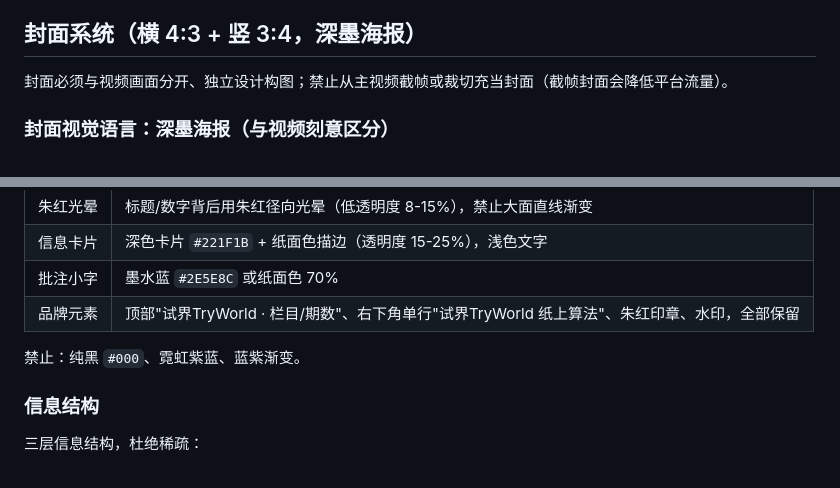
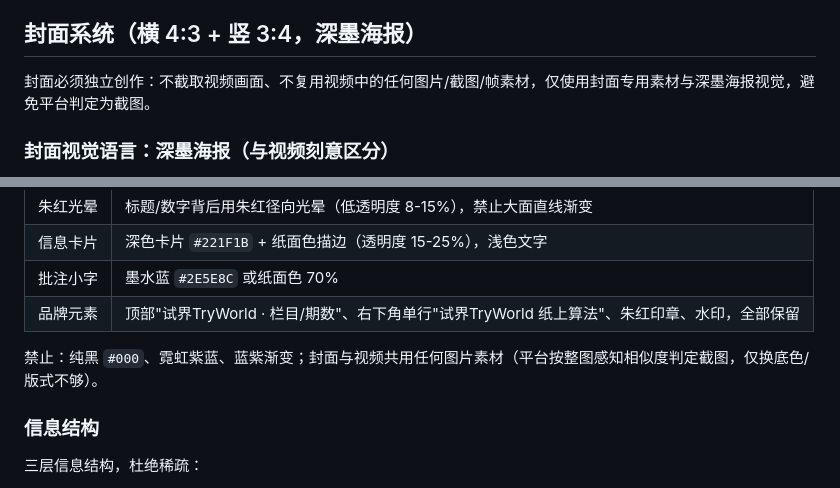
Before and after one commit to TryWorld2026/paper-algorithm, a Markdown page: references/style-system.md, 2 parts joined by grey strips. GitHub-like rendering.

```diff
--- a/references/style-system.md
+++ b/references/style-system.md
@@ -67,7 +67,7 @@
 
 ## 封面系统（横 4:3 + 竖 3:4，深墨海报）
 
-封面必须与视频画面分开、独立设计构图；禁止从主视频截帧或裁切充当封面（截帧封面会降低平台流量）。
+封面必须独立创作：不截取视频画面、不复用视频中的任何图片/截图/帧素材，仅使用封面专用素材与深墨海报视觉，避免平台判定为截图。
 
 ### 封面视觉语言：深墨海报（与视频刻意区分）
 
@@ -82,7 +82,7 @@
 | 批注小字 | 墨水蓝 `#2E5E8C` 或纸面色 70% |
 | 品牌元素 | 顶部"试界TryWorld · 栏目/期数"、右下角单行"试界TryWorld 纸上算法"、朱红印章、水印，全部保留 |
 
-禁止：纯黑 `#000`、霓虹紫蓝、蓝紫渐变。
+禁止：纯黑 `#000`、霓虹紫蓝、蓝紫渐变；封面与视频共用任何图片素材（平台按整图感知相似度判定截图，仅换底色/版式不够）。
 
 ### 信息结构
 
```
Also changed, not shown: SKILL.md (+1 -1 lines), references/workflow.md (+2 -1 lines).
